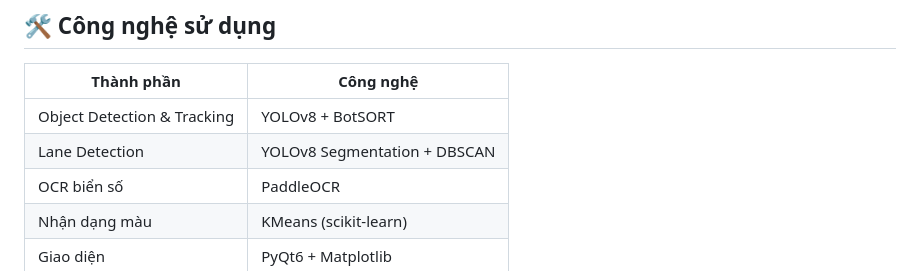
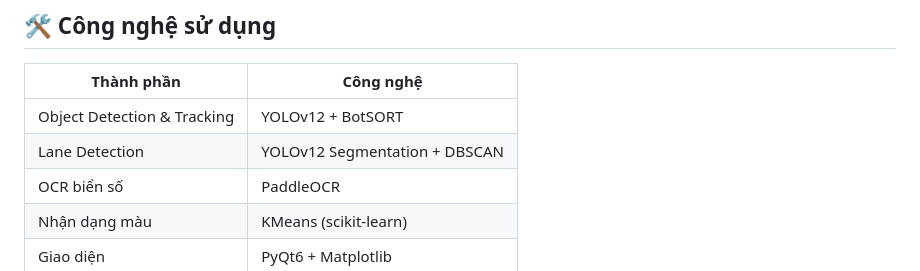
Before and after one commit to Kiennguyen107/Vehical-detection-and-speed-estimation, a Markdown page: README.md, the part around the change. Drawn GitHub-style.

Commit message:
Update YOLO version in technology stack

```diff
--- a/README.md
+++ b/README.md
@@ -56,8 +56,8 @@ Load video
 
 | Thành phần | Công nghệ |
 |---|---|
-| Object Detection & Tracking | YOLOv8 + BotSORT |
-| Lane Detection | YOLOv8 Segmentation + DBSCAN |
+| Object Detection & Tracking | YOLOv12 + BotSORT |
+| Lane Detection | YOLOv12 Segmentation + DBSCAN |
 | OCR biển số | PaddleOCR |
 | Nhận dạng màu | KMeans (scikit-learn) |
 | Giao diện | PyQt6 + Matplotlib |
```
